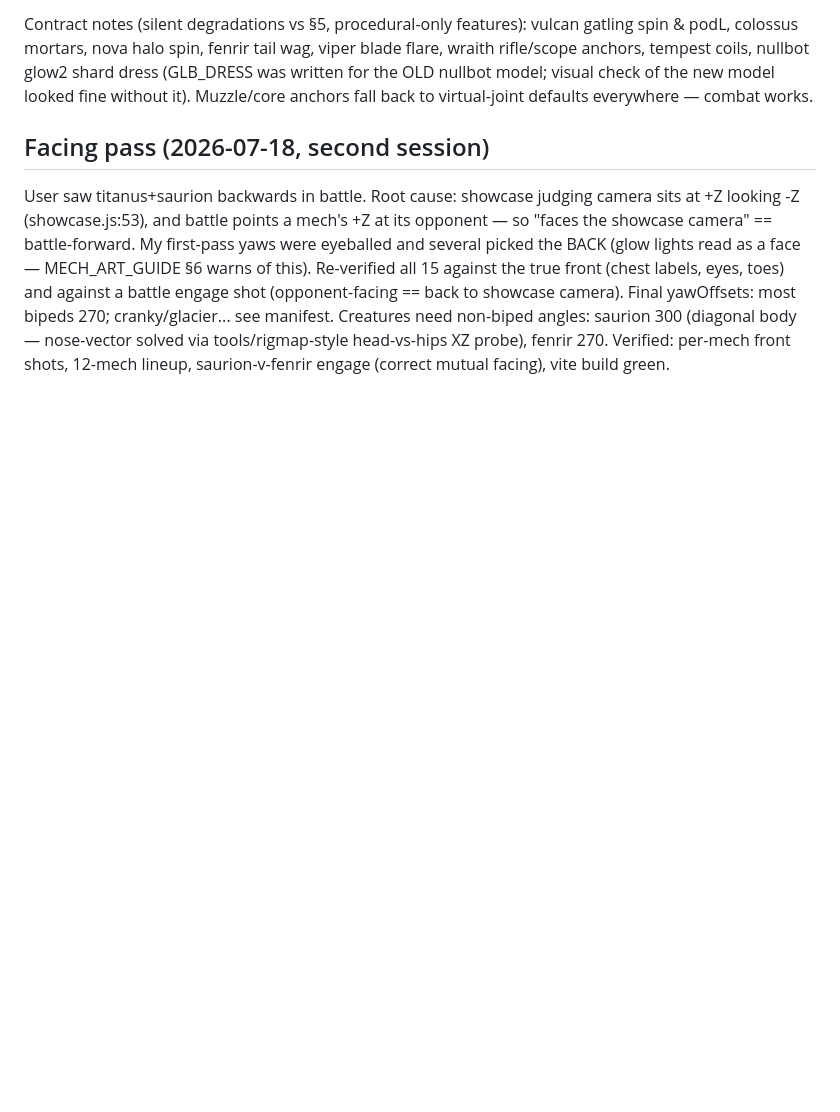
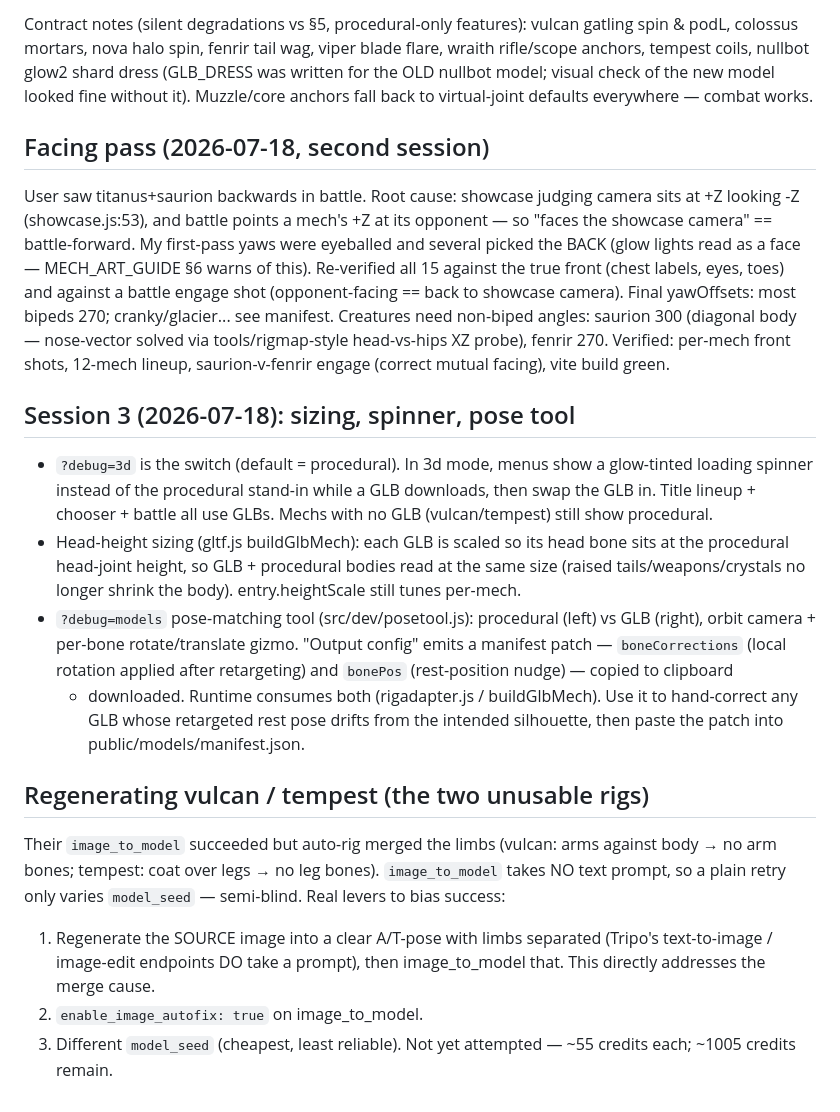
Before and after one commit to hoai2k/robotworld, a Markdown page: docs/TRIPO_STATUS.md, the part around the change. Drawn GitHub-style; blank space fills up the shorter version.

Commit message:
docs: session-3 features (sizing/spinner/pose tool) + regen notes

```diff
--- a/docs/TRIPO_STATUS.md
+++ b/docs/TRIPO_STATUS.md
@@ -95,3 +95,33 @@ true front (chest labels, eyes, toes) and against a battle engage shot
 saurion 300 (diagonal body — nose-vector solved via tools/rigmap-style
 head-vs-hips XZ probe), fenrir 270. Verified: per-mech front shots, 12-mech
 lineup, saurion-v-fenrir engage (correct mutual facing), vite build green.
+## Session 3 (2026-07-18): sizing, spinner, pose tool
+
+- `?debug=3d` is the switch (default = procedural). In 3d mode, menus show a
+  glow-tinted loading spinner instead of the procedural stand-in while a GLB
+  downloads, then swap the GLB in. Title lineup + chooser + battle all use
+  GLBs. Mechs with no GLB (vulcan/tempest) still show procedural.
+- Head-height sizing (gltf.js buildGlbMech): each GLB is scaled so its head
+  bone sits at the procedural head-joint height, so GLB + procedural bodies
+  read at the same size (raised tails/weapons/crystals no longer shrink the
+  body). entry.heightScale still tunes per-mech.
+- `?debug=models` pose-matching tool (src/dev/posetool.js): procedural (left)
+  vs GLB (right), orbit camera + per-bone rotate/translate gizmo. "Output
+  config" emits a manifest patch — `boneCorrections` (local rotation applied
+  after retargeting) and `bonePos` (rest-position nudge) — copied to clipboard
+  + downloaded. Runtime consumes both (rigadapter.js / buildGlbMech). Use it
+  to hand-correct any GLB whose retargeted rest pose drifts from the intended
+  silhouette, then paste the patch into public/models/manifest.json.
+
+## Regenerating vulcan / tempest (the two unusable rigs)
+
+Their `image_to_model` succeeded but auto-rig merged the limbs (vulcan: arms
+against body → no arm bones; tempest: coat over legs → no leg bones).
+`image_to_model` takes NO text prompt, so a plain retry only varies
+`model_seed` — semi-blind. Real levers to bias success:
+  1. Regenerate the SOURCE image into a clear A/T-pose with limbs separated
+     (Tripo's text-to-image / image-edit endpoints DO take a prompt), then
+     image_to_model that. This directly addresses the merge cause.
+  2. `enable_image_autofix: true` on image_to_model.
+  3. Different `model_seed` (cheapest, least reliable).
+Not yet attempted — ~55 credits each; ~1005 credits remain.
```
